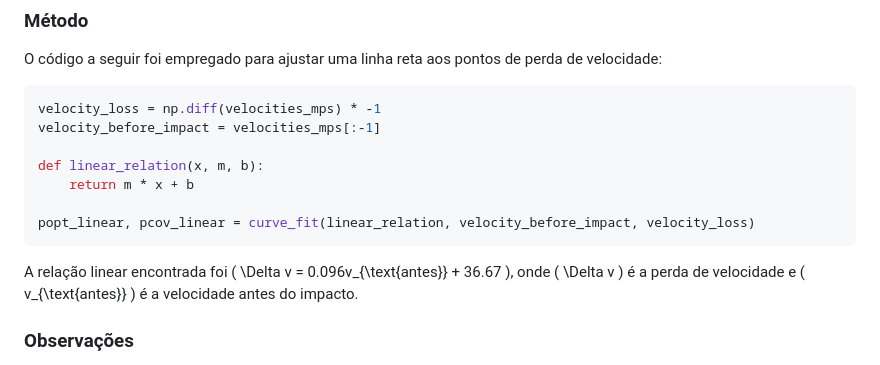
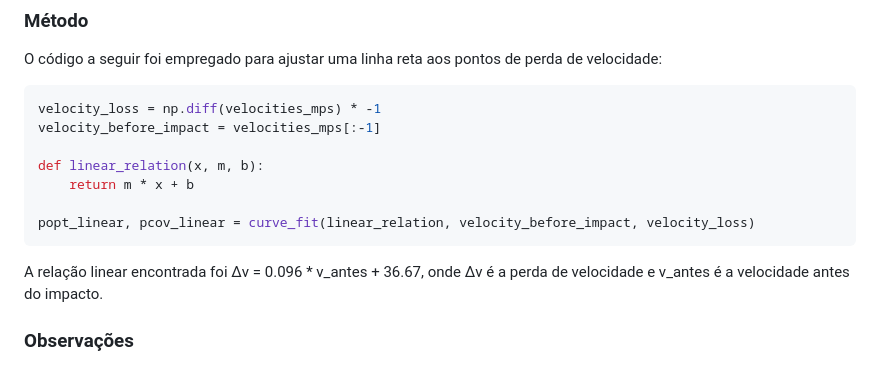
Before and after one commit to mv-pereira/Forensic-GPM-Trajectories, a Markdown page: 9mm Balistics/Info.md, the part around the change. Drawn GitHub-style.

````diff
--- a/9mm Balistics/Info.md
+++ b/9mm Balistics/Info.md
@@ -65,8 +65,8 @@ def linear_relation(x, m, b):
 
 popt_linear, pcov_linear = curve_fit(linear_relation, velocity_before_impact, velocity_loss)
 ```
-A relação linear encontrada foi \( \Delta v = 0.096v_{\text{antes}} + 36.67 \), onde \( \Delta v \) é a perda de velocidade e \( v_{\text{antes}} \) é a velocidade antes do impacto.
 
+A relação linear encontrada foi Δv = 0.096 * v_antes + 36.67, onde Δv é a perda de velocidade e v_antes é a velocidade antes do impacto.
 
 ### Observações
 
````
